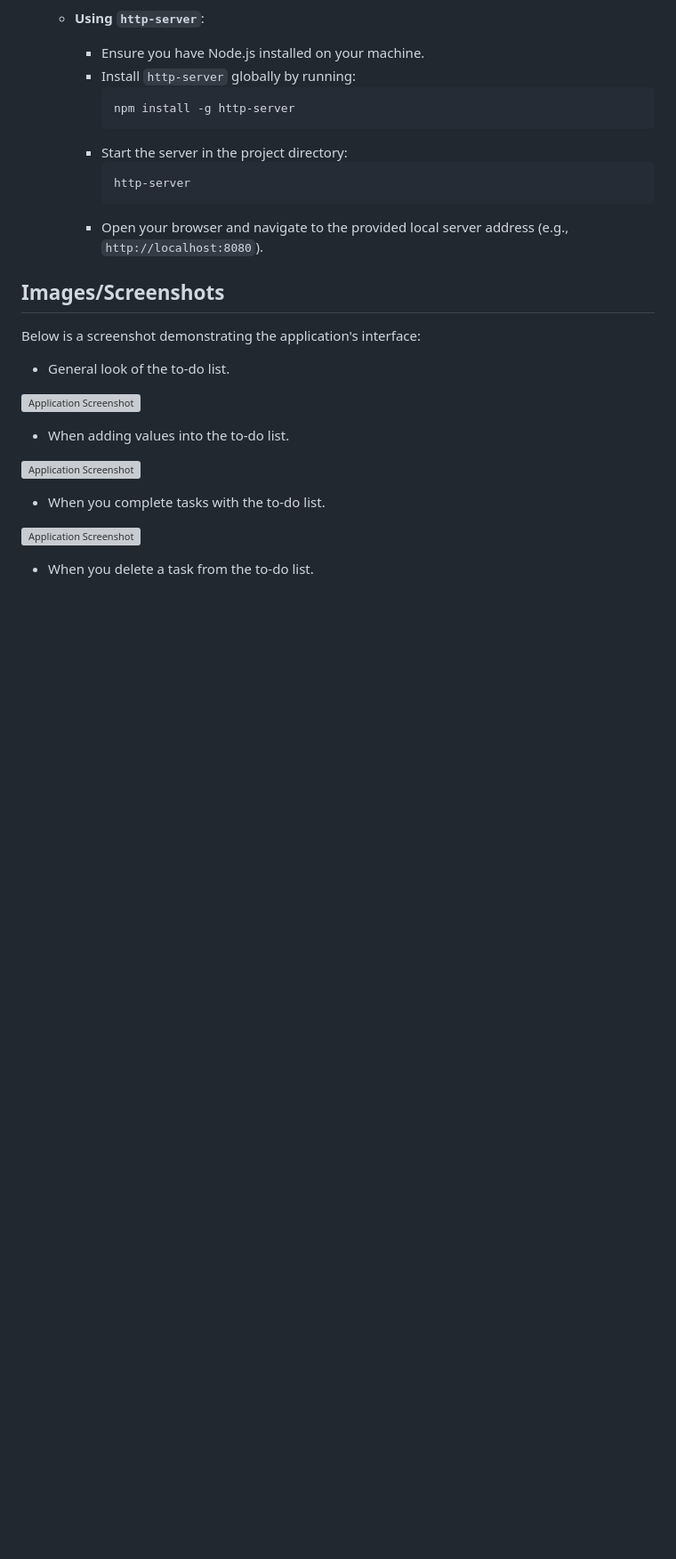
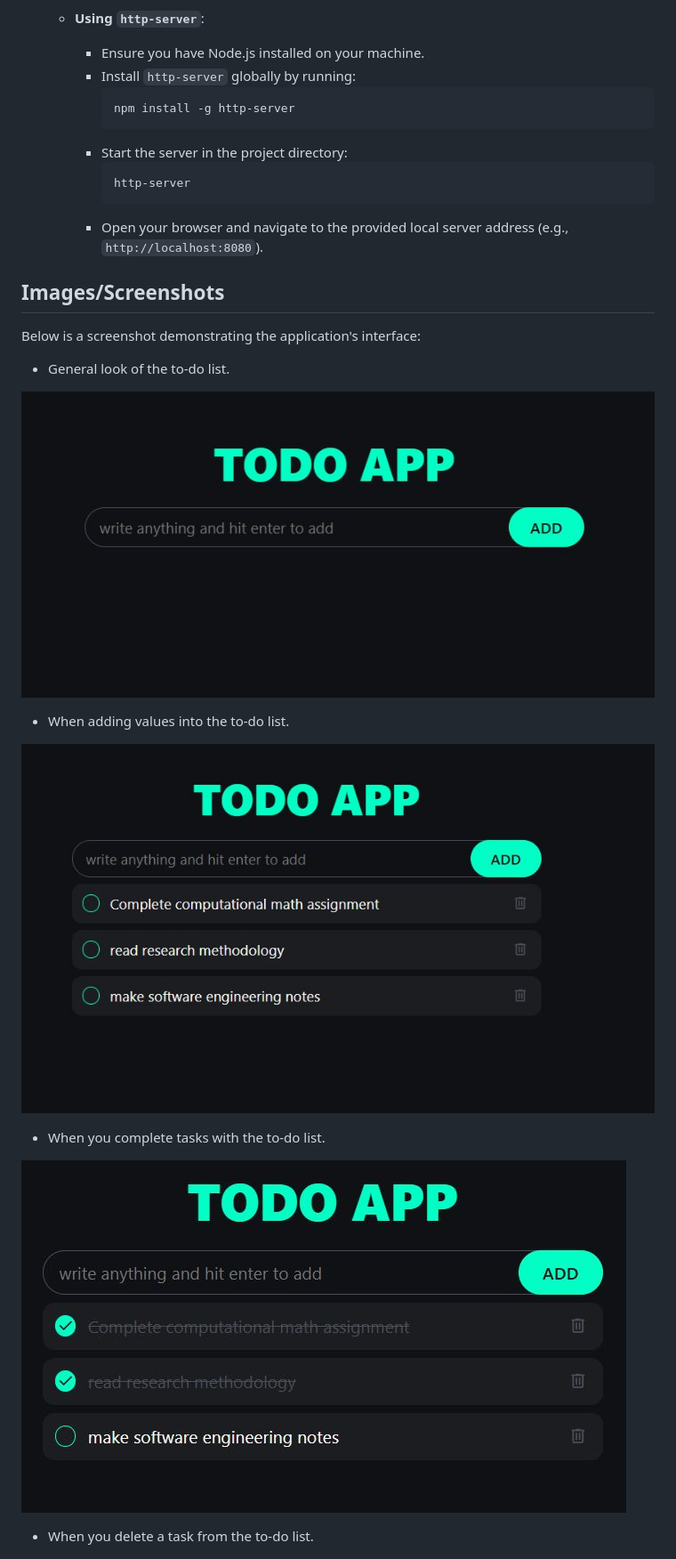
Before and after one commit to Wareezy/warren-jaftha, a Markdown page: README.md, the part around the change. Shown: that part at 89% size. Rendered like a GitHub page; pictures changed too: images/screenshot_1.png (added), images/screenshot_2.png (added), images/screenshot_3.png (added); blank space fills up the shorter version; grey boxes are pictures that could not be loaded.

Commit message:
readme-edits: Fixed Errors with project screenshots.
I have made corrections to the formatting of the images. They used to be jpg  but I have changed them to png reason being as jpg images were not displaying correctly on github.

```diff
--- a/README.md
+++ b/README.md
@@ -62,15 +62,15 @@ Below is a screenshot demonstrating the application's interface:
 
 - General look of the to-do list.
 
-![Application Screenshot](images/screenshot_1.jpg)
+![Application Screenshot](images/screenshot_1.png)
 
 - When adding values into the to-do list.
 
-![Application Screenshot](images/screenshot_2.jpg)
+![Application Screenshot](images/screenshot_2.png)
 
 - When you complete tasks with the to-do list.
 
-![Application Screenshot](images/screenshot_3.jpg)
+![Application Screenshot](images/screenshot_3.png)
 
 - When you delete a task from the to-do list.
 
```
Also changed, not shown: images/screenshot_1.JPG (deleted), images/screenshot_2.JPG (deleted), images/screenshot_3.JPG (deleted).
